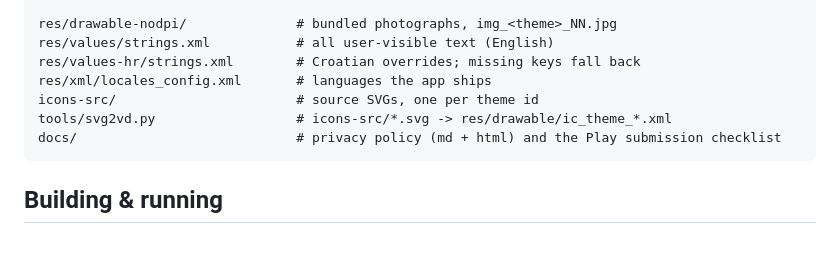
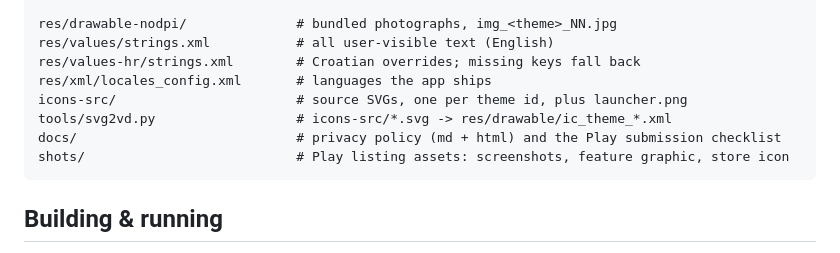
Before and after one commit to ivancesar/kid-android-image-app, a Markdown page: README.md, the part around the change. GitHub-like rendering.

````diff
--- a/README.md
+++ b/README.md
@@ -245,9 +245,10 @@ res/drawable-nodpi/              # bundled photographs, img_<theme>_NN.jpg
 res/values/strings.xml           # all user-visible text (English)
 res/values-hr/strings.xml        # Croatian overrides; missing keys fall back
 res/xml/locales_config.xml       # languages the app ships
-icons-src/                       # source SVGs, one per theme id
+icons-src/                       # source SVGs, one per theme id, plus launcher.png
 tools/svg2vd.py                  # icons-src/*.svg -> res/drawable/ic_theme_*.xml
 docs/                            # privacy policy (md + html) and the Play submission checklist
+shots/                           # Play listing assets: screenshots, feature graphic, store icon
 ```
 
 ## Building & running
````
Also changed, not shown: docs/play-store-submission.md (+45 -21 lines).
